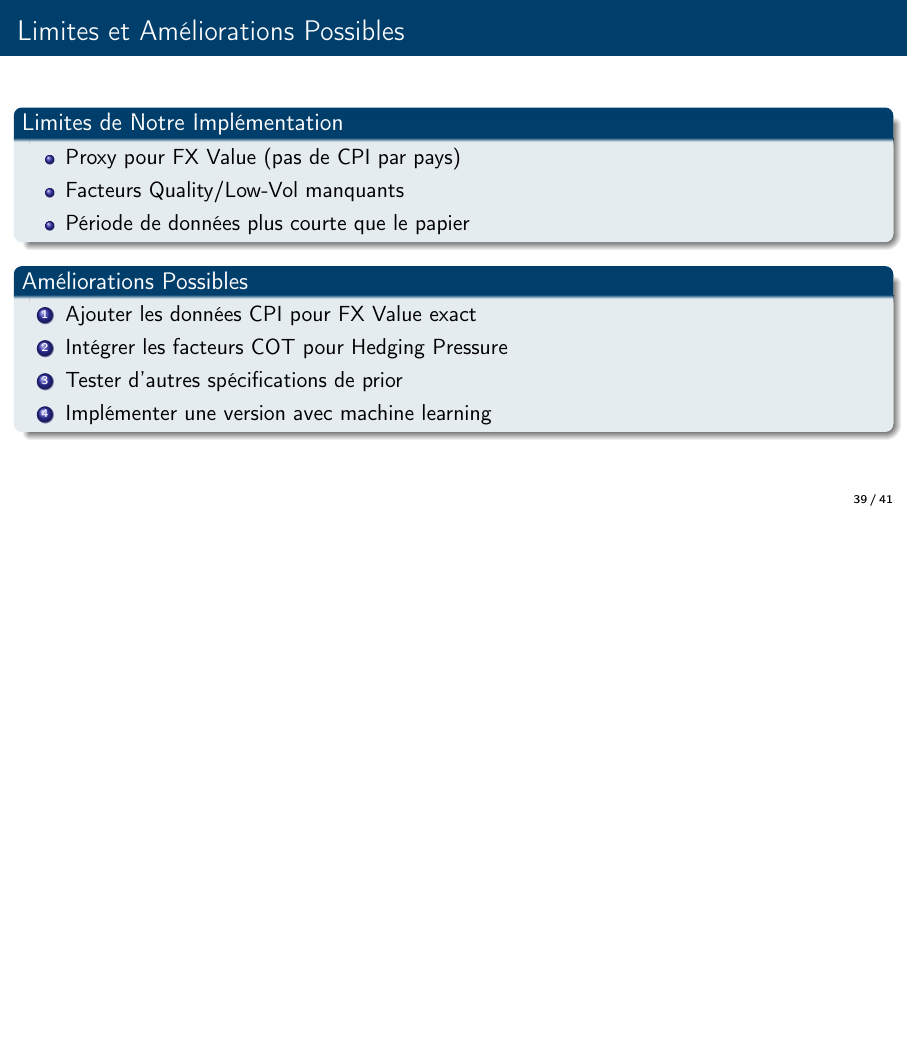
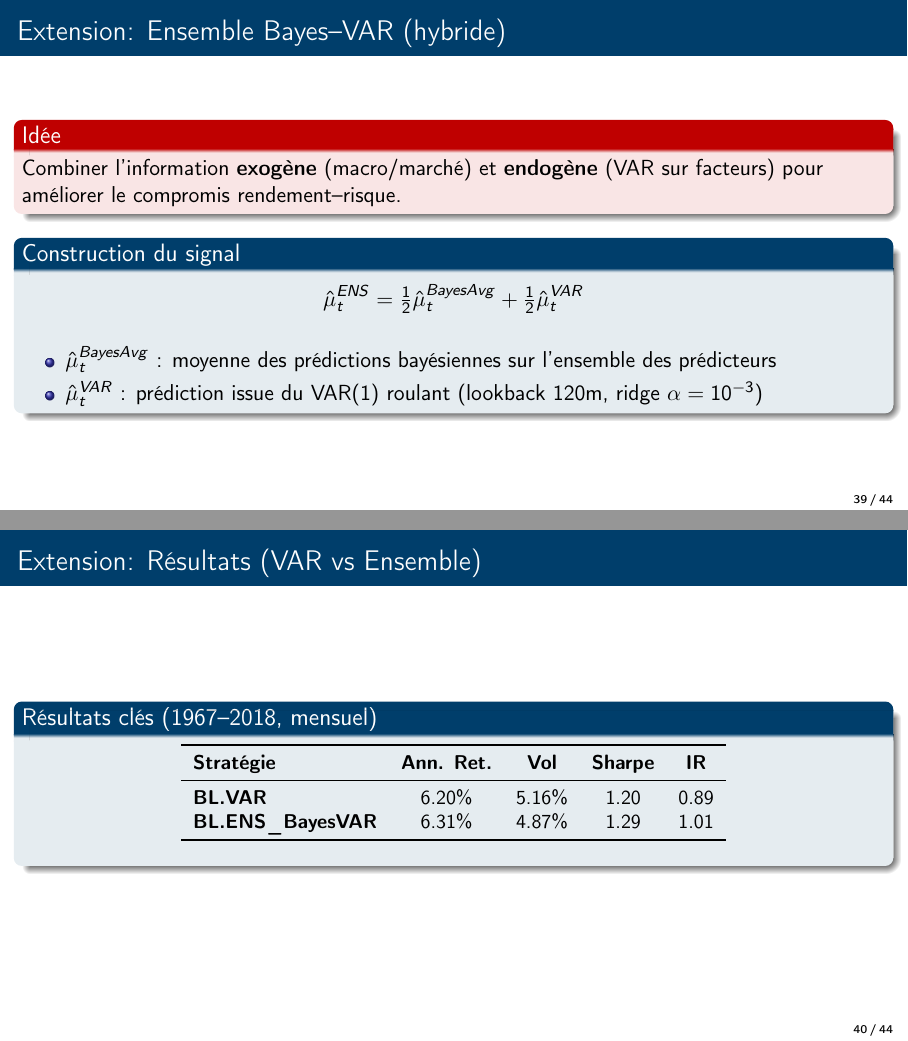
Before and after one commit to Thomasbttn1/Gestion-Quant, LaTeX slides (presentation_beamer.tex): page 39 of 41 before the commit and pages 39 and 40 of 44 after it, the two joined at a grey line, the shorter picture padded with empty space. Compiled offline with pdfLaTeX.

Commit message:
Add ensemble extension and results analysis to presentation
Added extensions for Ensemble Bayes-VAR, results comparison, and robustness analysis.

```diff
--- a/presentation_beamer.tex
+++ b/presentation_beamer.tex
@@ -981,6 +981,81 @@
     \end{block}
 \end{frame}
 
+% =============================================================================
+% EXTENSION (1/3): ENSEMBLE
+% =============================================================================
+\begin{frame}{Extension: Ensemble Bayes--VAR (hybride)}
+
+\begin{alertblock}{Id\'ee}
+    Combiner l'information \textbf{exog\`ene} (macro/march\'e) et \textbf{endog\`ene} (VAR sur facteurs)
+    pour am\'eliorer le compromis rendement--risque.
+\end{alertblock}
+
+\begin{block}{Construction du signal}
+\[
+    \hat{\mu}_t^{ENS}
+    = \tfrac{1}{2}\hat{\mu}_t^{BayesAvg}
+    + \tfrac{1}{2}\hat{\mu}_t^{VAR}
+\]
+\vspace{-0.2cm}
+\begin{itemize}
+    \item $\hat{\mu}_t^{BayesAvg}$ : moyenne des pr\'edictions bay\'esiennes sur l'ensemble des pr\'edicteurs
+    \item $\hat{\mu}_t^{VAR}$ : pr\'ediction issue du VAR(1) roulant (lookback 120m, ridge $\alpha = 10^{-3}$)
+\end{itemize}
+\end{block}
+
+\end{frame}
+
+
+% =============================================================================
+% EXTENSION (2/3): RESULTS TABLE
+% =============================================================================
+\begin{frame}{Extension: R\'esultats (VAR vs Ensemble)}
+
+\begin{block}{R\'esultats cl\'es (1967--2018, mensuel)}
+\begin{table}[h]
+    \centering
+    \small
+    \begin{tabular}{lcccc}
+        \toprule
+        \textbf{Strat\'egie} & \textbf{Ann. Ret.} & \textbf{Vol} & \textbf{Sharpe} & \textbf{IR} \\
+        \midrule
+        \textbf{BL.VAR} & 6.20\% & 5.16\% & 1.20 & 0.89 \\
+        \textbf{BL.ENS\_BayesVAR} & 6.31\% & 4.87\% & 1.29 & 1.01 \\
+        \bottomrule
+    \end{tabular}
+\end{table}
+\end{block}
+
+\end{frame}
+
+
+% =============================================================================
+% EXTENSION (3/3): SIGNIFICANCE + TAKEAWAY
+% =============================================================================
+\begin{frame}{Extension: Robustesse et message cl\'e}
+
+\begin{block}{Robustesse statistique}
+\begin{itemize}
+    \item Tests de significativit\'e sur les rendements actifs (strat\'egie -- benchmark)
+    \item Correction de Holm--Bonferroni pour tenir compte des tests multiples
+    \item \textbf{BL.VAR} et \textbf{BL.ENS\_BayesVAR} restent significatives (\(p\) ajust\'e \(< 5\%\))
+\end{itemize}
+\end{block}
+
+\begin{block}{Lecture \'economique}
+\begin{itemize}
+    \item VAR capte la dynamique \emph{intra-facteurs} (autocorr\'elations, spillovers)
+    \item L'ensemble combine cycle macro + dynamique factorielle
+    \item Drawdowns: \textbf{VAR} (-12.1\%) vs \textbf{Ensemble} (-10.6\%) $\rightarrow$ meilleur compromis
+\end{itemize}
+\end{block}
+
+\end{frame}
+
+
+
+
 \begin{frame}{Limites et Am\'eliorations Possibles}
     \begin{block}{Limites de Notre Impl\'ementation}
         \begin{itemize}
```
Also changed, not shown: presentation_beamer.tex (3 more changed lines).
